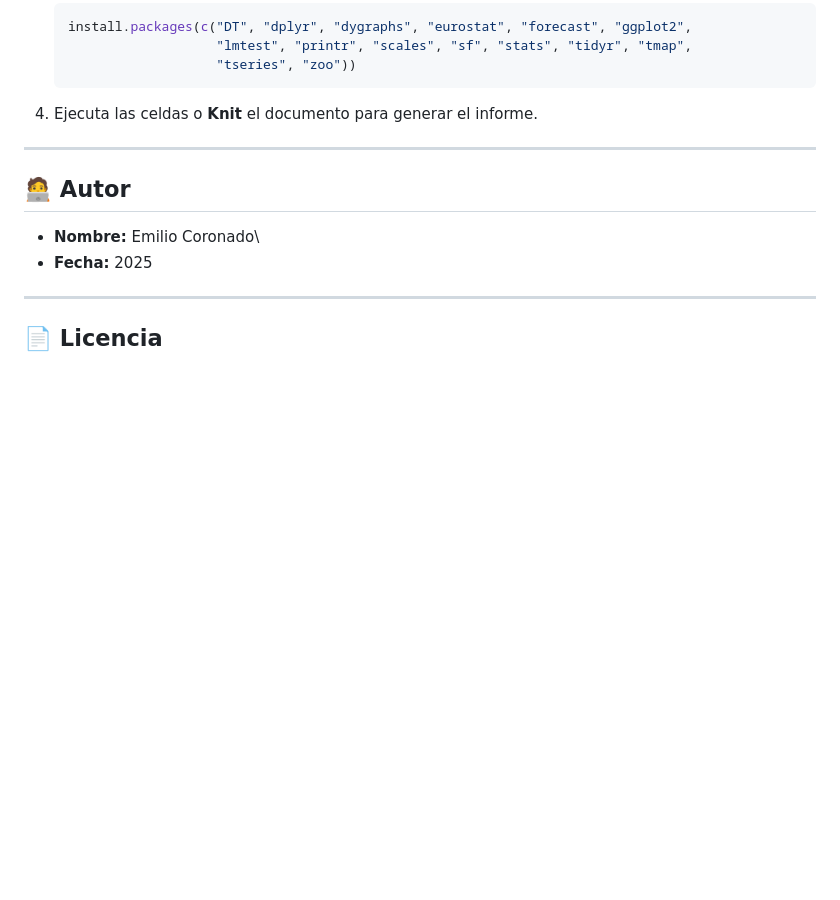
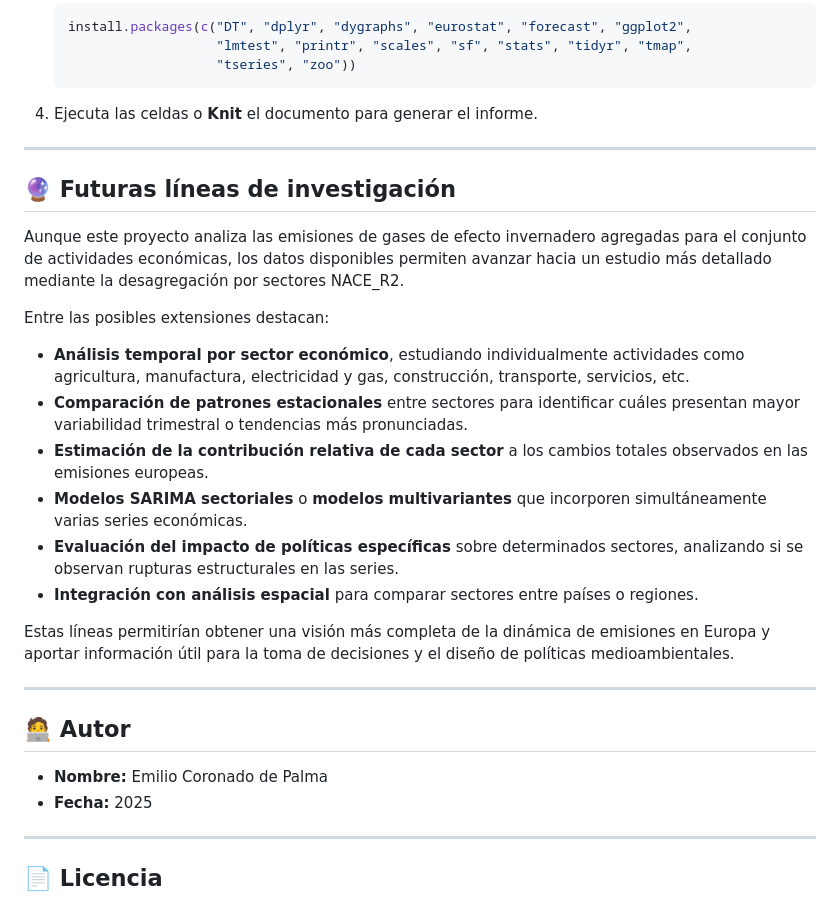
Before and after one commit to EmilioCdeP/GEI_EU, a Markdown page: README.md, the part around the change. Drawn GitHub-style; blank space fills up the shorter version.

```diff
--- a/README.md
+++ b/README.md
@@ -130,9 +130,26 @@ Esta visualización incluye:
 
 ------------------------------------------------------------------------
 
+## 🔮 Futuras líneas de investigación
+
+Aunque este proyecto analiza las emisiones de gases de efecto invernadero agregadas para el conjunto de actividades económicas, los datos disponibles permiten avanzar hacia un estudio más detallado mediante la desagregación por sectores NACE_R2.
+
+Entre las posibles extensiones destacan:
+
+- **Análisis temporal por sector económico**, estudiando individualmente actividades como agricultura, manufactura, electricidad y gas, construcción, transporte, servicios, etc.
+- **Comparación de patrones estacionales** entre sectores para identificar cuáles presentan mayor variabilidad trimestral o tendencias más pronunciadas.
+- **Estimación de la contribución relativa de cada sector** a los cambios totales observados en las emisiones europeas.
+- **Modelos SARIMA sectoriales** o **modelos multivariantes** que incorporen simultáneamente varias series económicas.
+- **Evaluación del impacto de políticas específicas** sobre determinados sectores, analizando si se observan rupturas estructurales en las series.
+- **Integración con análisis espacial** para comparar sectores entre países o regiones.
+
+Estas líneas permitirían obtener una visión más completa de la dinámica de emisiones en Europa y aportar información útil para la toma de decisiones y el diseño de políticas medioambientales.
+
+------------------------------------------------------------------------
+
 ## 🧑‍💻 Autor
 
--   **Nombre:** Emilio Coronado\
+-   **Nombre:** Emilio Coronado de Palma
 -   **Fecha:** 2025
 
 ------------------------------------------------------------------------
```
